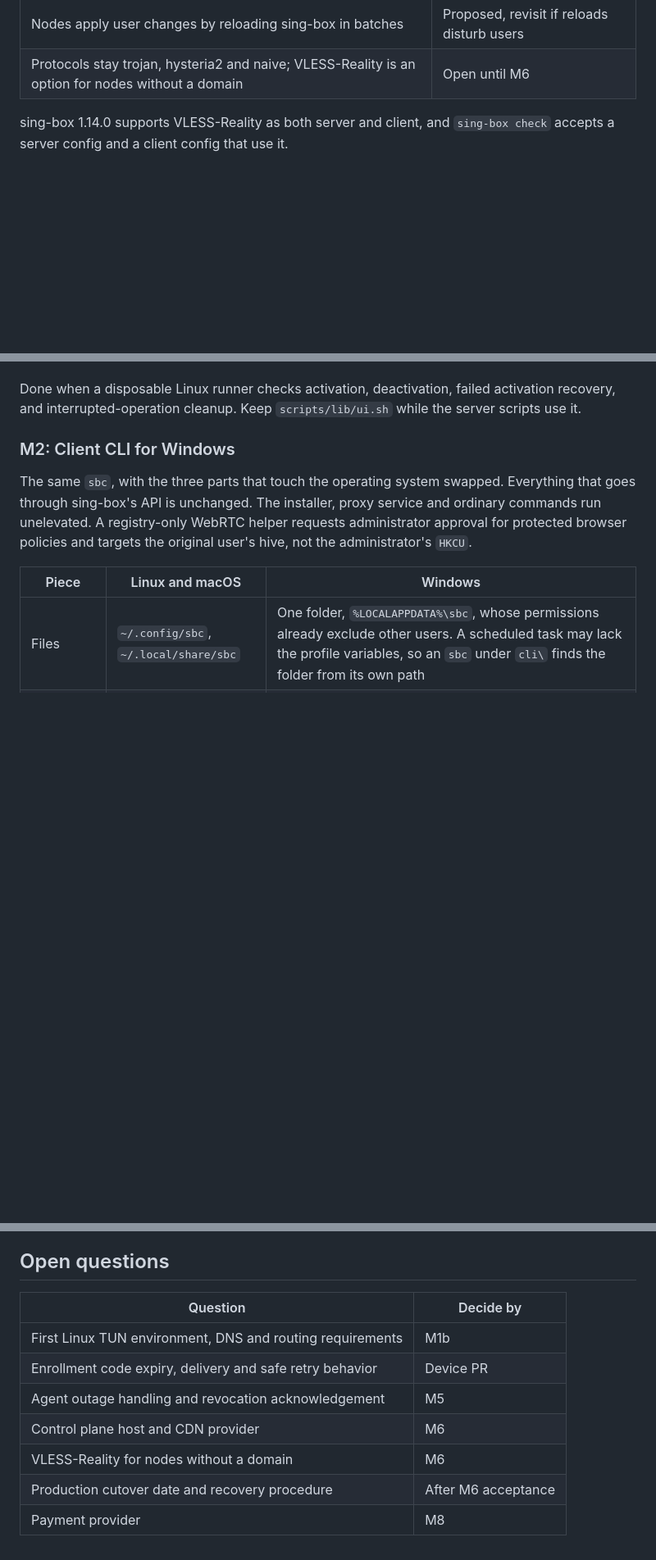
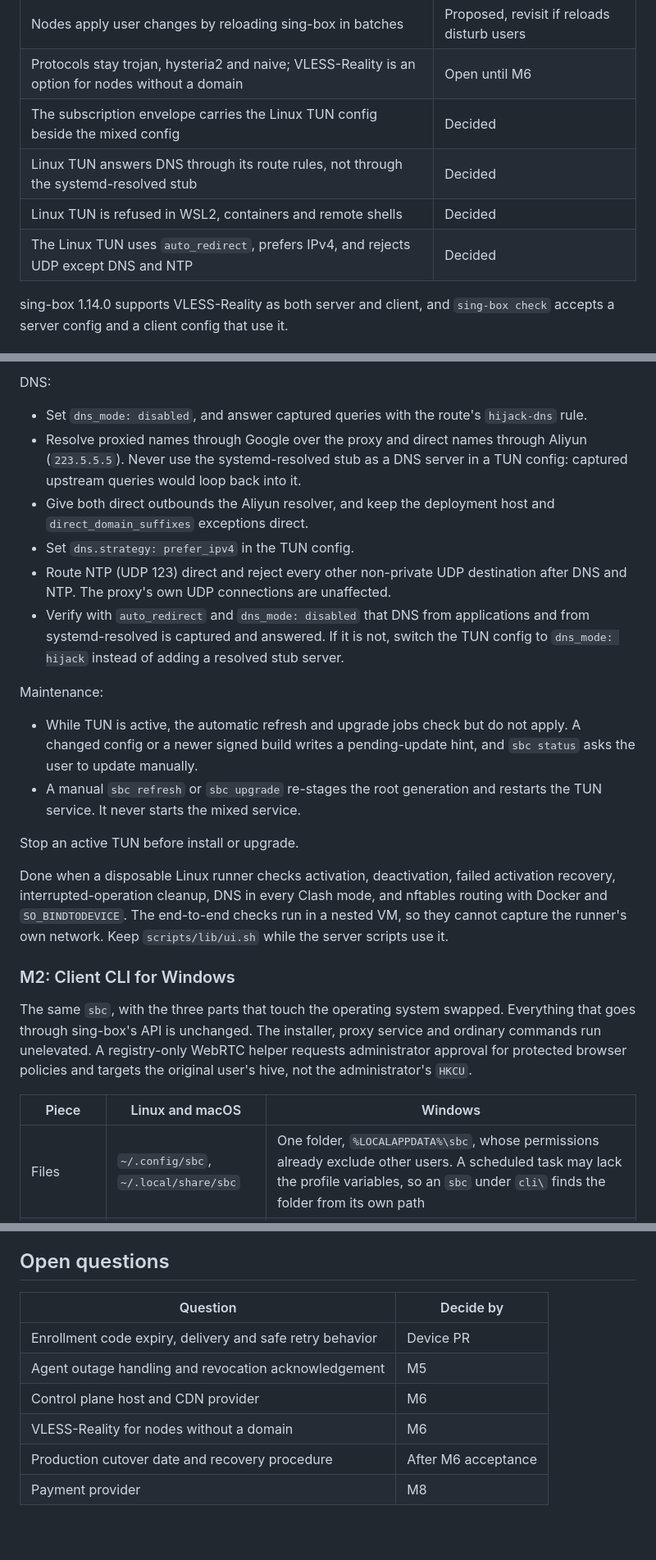
Before and after one commit to xiaosq2000/sing-box-manager, a Markdown page: docs/REFACTOR_SPEC.md, 3 parts joined by grey strips. Shown at 82% size. GitHub-like rendering; blank space fills up the shorter version.

```diff
--- a/docs/REFACTOR_SPEC.md
+++ b/docs/REFACTOR_SPEC.md
@@ -42,6 +42,10 @@ complexity comes from machinery built around premises that the target design dro
 | Per-user traffic comes from the sing-box API stream only                                          | Deferred; requires accounting parity       |
 | Nodes apply user changes by reloading sing-box in batches                                         | Proposed, revisit if reloads disturb users |
 | Protocols stay trojan, hysteria2 and naive; VLESS-Reality is an option for nodes without a domain | Open until M6                              |
+| The subscription envelope carries the Linux TUN config beside the mixed config                    | Decided                                    |
+| Linux TUN answers DNS through its route rules, not through the systemd-resolved stub              | Decided                                    |
+| Linux TUN is refused in WSL2, containers and remote shells                                        | Decided                                    |
+| The Linux TUN uses `auto_redirect`, prefers IPv4, and rejects UDP except DNS and NTP              | Decided                                    |
 
 sing-box 1.14.0 supports VLESS-Reality as both server and client, and `sing-box check`
 accepts a server config and a client config that use it.
@@ -484,7 +537,34 @@ Requirements for a new implementation:
+DNS:
+
+- Set `dns_mode: disabled`, and answer captured queries with the route's
+  `hijack-dns` rule.
+- Resolve proxied names through Google over the proxy and direct names through
+  Aliyun (`223.5.5.5`). Never use the systemd-resolved stub as a DNS server in a
+  TUN config: captured upstream queries would loop back into it.
+- Give both direct outbounds the Aliyun resolver, and keep the deployment host and
+  `direct_domain_suffixes` exceptions direct.
+- Set `dns.strategy: prefer_ipv4` in the TUN config.
+- Route NTP (UDP 123) direct and reject every other non-private UDP destination
+  after DNS and NTP. The proxy's own UDP connections are unaffected.
+- Verify with `auto_redirect` and `dns_mode: disabled` that DNS from applications
+  and from systemd-resolved is captured and answered. If it is not, switch the TUN
+  config to `dns_mode: hijack` instead of adding a resolved stub server.
+
+Maintenance:
+
+- While TUN is active, the automatic refresh and upgrade jobs check but do not
+  apply. A changed config or a newer signed build writes a pending-update hint,
+  and `sbc status` asks the user to update manually.
+- A manual `sbc refresh` or `sbc upgrade` re-stages the root generation and
+  restarts the TUN service. It never starts the mixed service.
+
+Stop an active TUN before install or upgrade.
 
 Done when a disposable Linux runner checks activation, deactivation, failed
-activation recovery, and interrupted-operation cleanup. Keep `scripts/lib/ui.sh`
-while the server scripts use it.
+activation recovery, interrupted-operation cleanup, DNS in every Clash mode, and
+nftables routing with Docker and `SO_BINDTODEVICE`.
+The end-to-end checks run in a nested VM, so they cannot capture the runner's own
+network. Keep `scripts/lib/ui.sh` while the server scripts use it.
 
 ### M2: Client CLI for Windows
 
@@ -703,12 +783,11 @@ invites. Details are planned when M7 lands.
 
 ## Open questions
 
-| Question                                                  | Decide by           |
-| --------------------------------------------------------- | ------------------- |
-| First Linux TUN environment, DNS and routing requirements | M1b                 |
-| Enrollment code expiry, delivery and safe retry behavior  | Device PR           |
-| Agent outage handling and revocation acknowledgement      | M5                  |
-| Control plane host and CDN provider                       | M6                  |
-| VLESS-Reality for nodes without a domain                  | M6                  |
-| Production cutover date and recovery procedure            | After M6 acceptance |
-| Payment provider                                          | M8                  |
+| Question                                                 | Decide by           |
+| -------------------------------------------------------- | ------------------- |
+| Enrollment code expiry, delivery and safe retry behavior | Device PR           |
+| Agent outage handling and revocation acknowledgement     | M5                  |
+| Control plane host and CDN provider                      | M6                  |
+| VLESS-Reality for nodes without a domain                 | M6                  |
+| Production cutover date and recovery procedure           | After M6 acceptance |
+| Payment provider                                         | M8                  |
```
Also changed, not shown: other parts of docs/REFACTOR_SPEC.md (+61 -12 lines).
